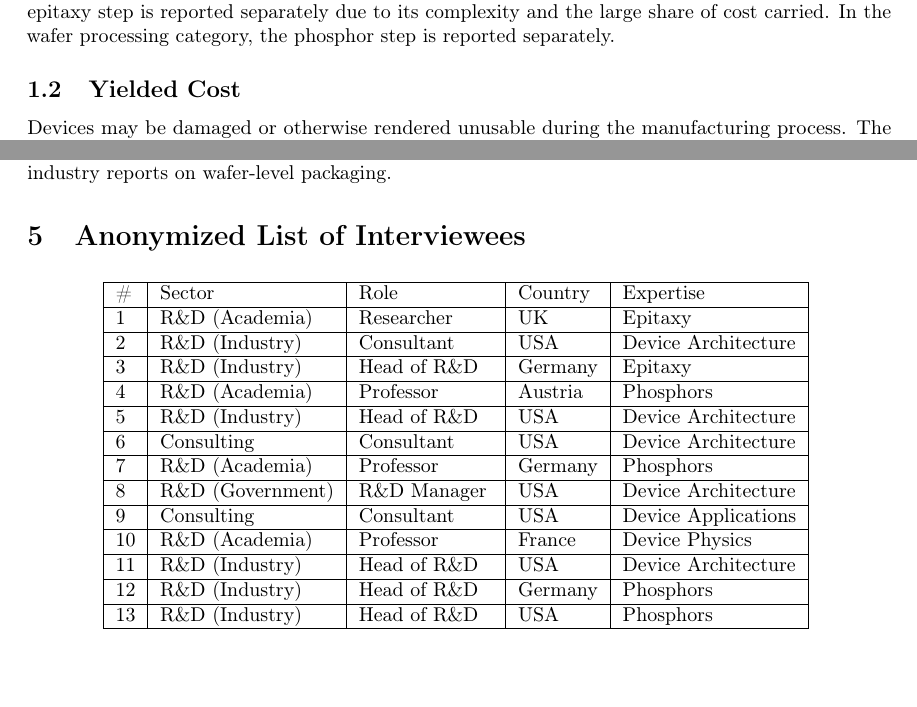
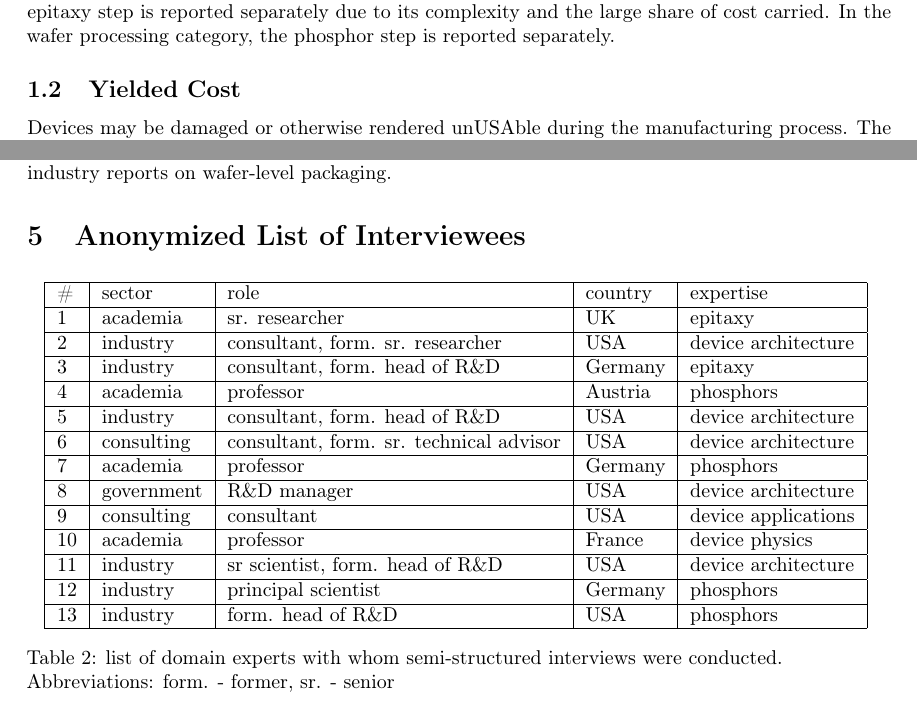
Before and after one commit to michaelweinold/latex_msc_publications, a LaTeX document (2_SSL_EES/article/article_supplementary.tex): two parts of pages 4 and 8 of 12, joined at a grey line, cut so that both start at the same text. Compiled offline with pdfLaTeX.

Commit message:
updated interviewees table

```diff
--- a/2_SSL_EES/article/article_supplementary.tex
+++ b/2_SSL_EES/article/article_supplementary.tex
@@ -335,22 +335,23 @@ We note differences between our model and costs reported to the US Department of
     \centering
     \begin{tabular}{|l|l|l|l|l|}
     \hline
-        \# & Sector  & Role  & Country  & Expertise \\ \hline
-        1 & R\&D (Academia) & Researcher & UK & Epitaxy \\ \hline
-        2 & R\&D (Industry) & Consultant & USA & Device Architecture \\ \hline
-        3 & R\&D (Industry) & Head of R\&D & Germany & Epitaxy \\ \hline
-        4 & R\&D (Academia) & Professor & Austria & Phosphors \\ \hline
-        5 & R\&D (Industry) & Head of R\&D & USA & Device Architecture \\ \hline
-        6 & Consulting & Consultant & USA & Device Architecture \\ \hline
-        7 & R\&D (Academia) & Professor & Germany & Phosphors \\ \hline
-        8 & R\&D (Government) & R\&D Manager  & USA & Device Architecture \\ \hline
-        9 & Consulting & Consultant & USA & Device Applications \\ \hline
-        10 & R\&D (Academia) & Professor & France & Device Physics \\ \hline
-        11 & R\&D (Industry) & Head of R\&D & USA & Device Architecture \\ \hline
-        12 & R\&D (Industry) & Head of R\&D & Germany & Phosphors \\ \hline
-        13 & R\&D (Industry) & Head of R\&D & USA  & Phosphors \\ \hline
+        \# & sector & role & country & expertise \\ \hline
+        1 & academia & sr. researcher & UK & epitaxy \\ \hline
+        2 & industry & consultant, form. sr. researcher & USA & device architecture \\ \hline
+        3 & industry & consultant, form. head of R\&D & Germany & epitaxy \\ \hline
+        4 & academia & professor & Austria & phosphors \\ \hline
+        5 & industry & consultant, form. head of R\&D & USA & device architecture \\ \hline
+        6 & consulting & consultant, form. sr. technical advisor & USA & device architecture \\ \hline
+        7 & academia & professor & Germany & phosphors \\ \hline
+        8 & government & R\&D manager & USA & device architecture \\ \hline
+        9 & consulting & consultant & USA & device applications \\ \hline
+        10 & academia & professor & France & device physics \\ \hline
+        11 & industry & sr scientist, form. head of R\&D & USA & device architecture \\ \hline
+        12 & industry & principal scientist & Germany & phosphors \\ \hline
+        13 & industry & form. head of R\&D & USA & phosphors \\ \hline
     \end{tabular}
     \label{tab:interviews}
+    \caption{list of domain experts with whom semi-structured interviews were conducted. \\ Abbreviations: form. - former, sr. - senior}
 \end{table}
 
 \newpage
```
Also changed, not shown: 2_SSL_EES/article/article_supplementary.tex (8 more changed lines).
